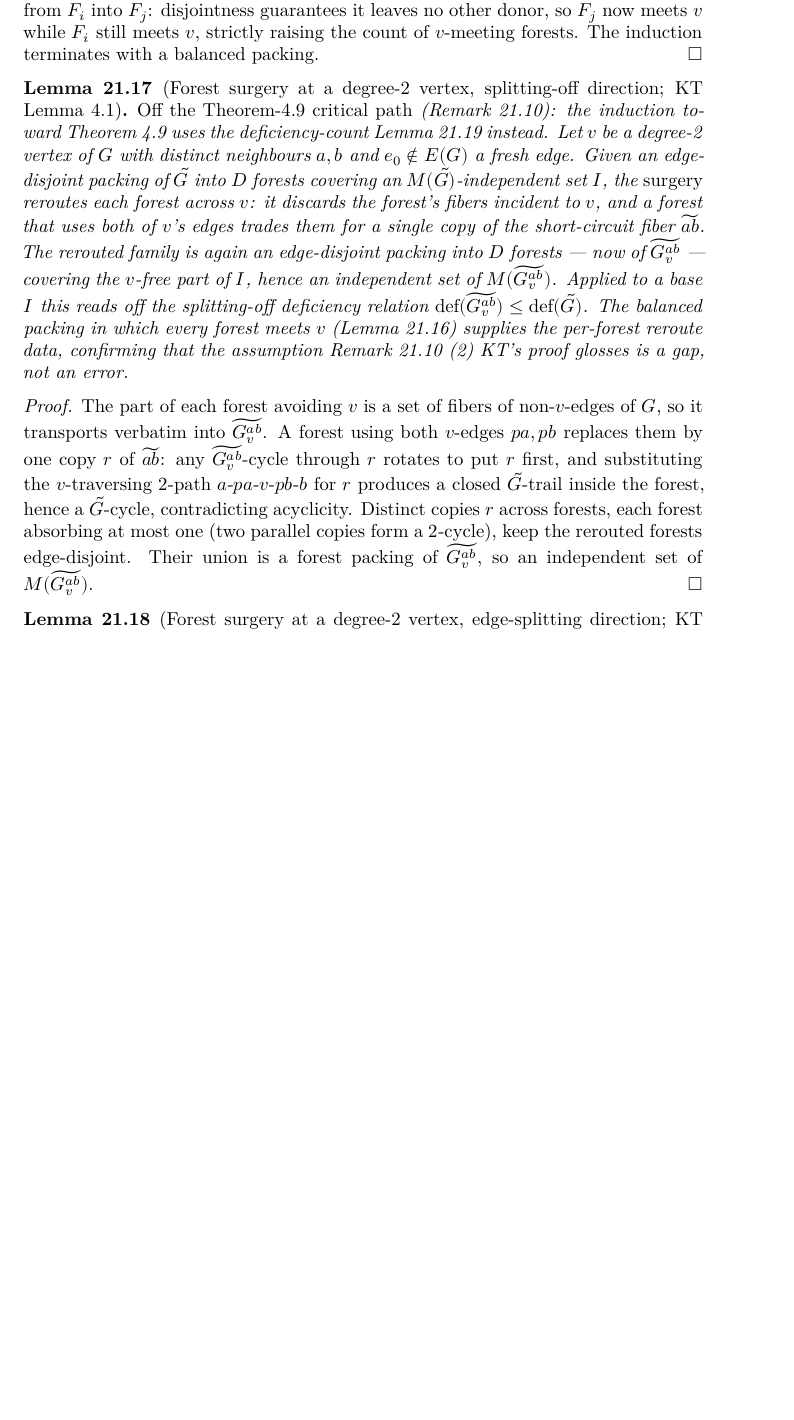
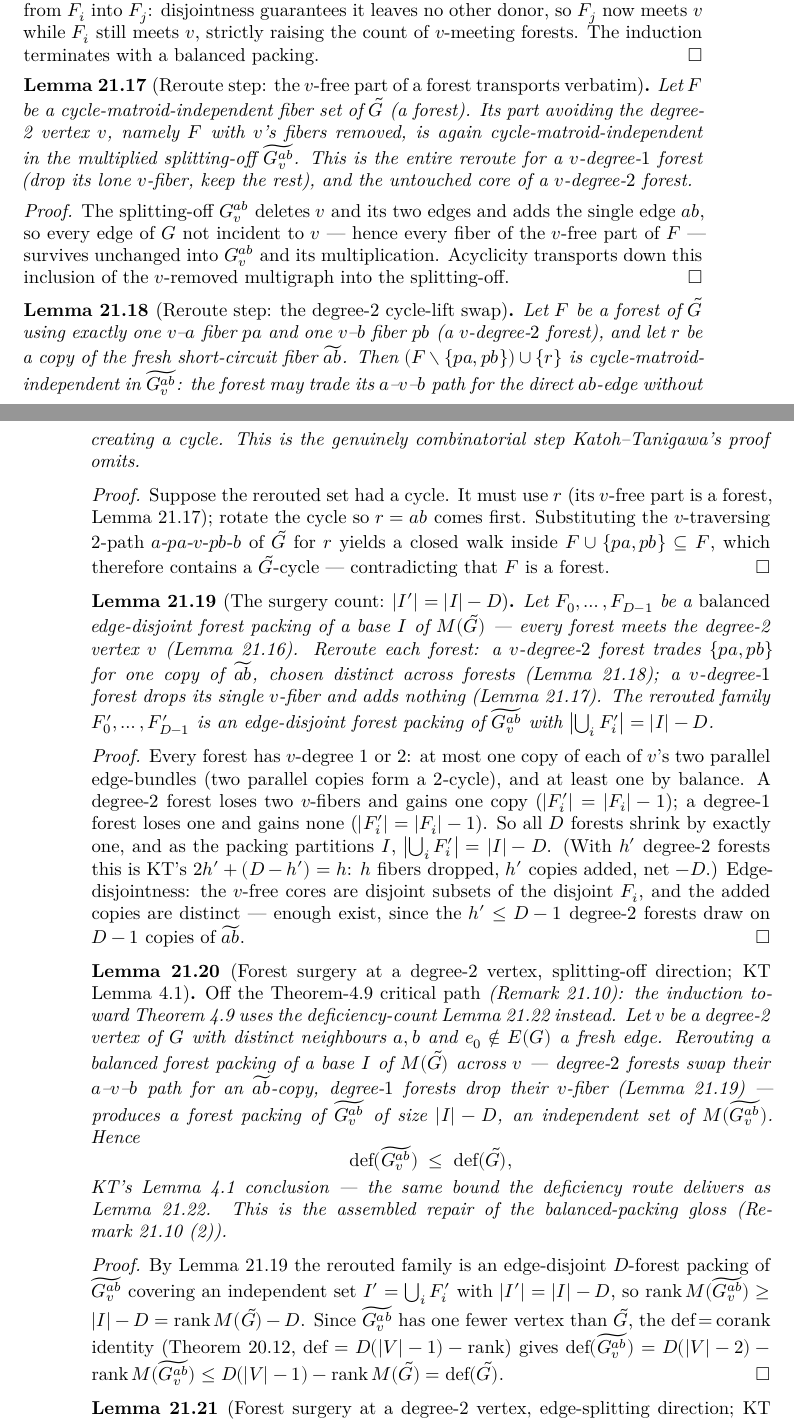
Before and after one commit to bryangingechen/CombinatorialRigidity, a LaTeX paper (blueprint/src/print.tex, which reads blueprint/src/chapter/molecular-induction.tex): part of page 83 of 89 before the commit and two parts of pages 83 and 84 of 90 after it, the two joined at a grey line, cut so that both start at the same text, the shorter picture padded with empty space. Compiled offline with XeLaTeX.

Commit message:
docs(phase20): revert forest-surgery-split over-claim; spec corrected surgery in blueprint
The c3df62f green flip of lem:forest-surgery-split was an over-claim;
reverted to red. Graph.forest_surgery_split is VACUOUS — hr_inj demands
an injection Fin (bodyBarDim n) ↪ {e₀} × Fin (bodyHingeMult n), but
bodyHingeMult n = bodyBarDim n - 1, a strictly smaller codomain — and
its hreroute hypothesis assumes away the d^f(v)=1 forests a balanced
base packing necessarily contains (only D-1 copies of each v-edge for
D forests). The theorem proves nothing; no node pins it now.

This is a planning/exposition commit (no Lean formalization of the
corrected result — that is step 2). Since we are correcting a proof in
the literature with no source to lean on, the key steps are promoted to
first-class blueprint nodes:

- rem:kt-lemma-41 layer (2) expanded to the two-part repair: (i) a
  balanced packing exists (counting + redistribution, green); (ii) the
  reroute itself, with the d^f(v)=1 vs d^f(v)=2 split and the |I'|=|I|-D
  count made explicit.
- New green nodes lem:reroute-vfree-transport
  (isAcyclicSet_splitOff_of_diff_fiberAtVertex) and lem:reroute-cycle-lift
  (isAcyclicSet_splitOff_reroute) for the two per-forest acyclicity steps.
- New red node lem:forest-surgery-count (|I'|=|I|-D: d^f=2 forests swap
  for one ã̃b-copy, d^f=1 forests drop their v-fiber with no copy, balance
  ⟹ every forest shrinks by one).
- lem:forest-surgery-split restated (red) to conclude def(G̃ᵥᵃᵇ) ≤ def(G̃)
  via def=corank, \uses the step nodes + the count.

Graph.forest_surgery_split kept (unpinned, loud ⚠ docstring) only so the
commit stays build-green; step 2 replaces it. notes/Phase20.md gets a
## CORRECTION section (authoritative) + fixes to the stale GREEN claims
in the status header, checklist, current-state, and hand-off.

Gates: lake build warning-clean; blueprint/verify.sh (bp+web+checkdecls)
all green (new \lean pins resolve); \uses/\cref all defined.

Co-Authored-By: Claude Opus 4.8 (1M context) <noreply@anthropic.com>

```diff
--- a/blueprint/src/chapter/molecular-induction.tex
+++ b/blueprint/src/chapter/molecular-induction.tex
@@ -457,41 +482,103 @@ instead by a direct deficiency-count argument
   packing.
 \end{proof}
 
+\begin{lemma}[Reroute step: the $v$-free part of a forest transports verbatim]
+  \label{lem:reroute-vfree-transport}
+  \lean{Graph.isAcyclicSet_splitOff_of_diff_fiberAtVertex}
+  \leanok
+  \uses{def:graph-operations, def:matroid-MG}
+  Let $F$ be a cycle-matroid-independent fiber set of $\tilde G$ (a forest).
+  Its part avoiding the degree-2 vertex $v$, namely $F$ with $v$'s fibers
+  removed, is again cycle-matroid-independent in the multiplied splitting-off
+  $\widetilde{G_v^{ab}}$. This is the entire reroute for a $v$-degree-$1$ forest
+  (drop its lone $v$-fiber, keep the rest), and the untouched core of a
+  $v$-degree-$2$ forest.
+\end{lemma}
+\begin{proof}
+  \leanok
+  The splitting-off $G_v^{ab}$ deletes $v$ and its two edges and adds the single
+  edge $ab$, so every edge of $G$ not incident to $v$ --- hence every fiber of
+  the $v$-free part of $F$ --- survives unchanged into $G_v^{ab}$ and its
+  multiplication. Acyclicity transports down this inclusion of the $v$-removed
+  multigraph into the splitting-off.
+\end{proof}
+
+\begin{lemma}[Reroute step: the degree-2 cycle-lift swap]
+  \label{lem:reroute-cycle-lift}
+  \lean{Graph.isAcyclicSet_splitOff_reroute}
+  \leanok
+  \uses{def:graph-operations, def:matroid-MG, lem:reroute-vfree-transport}
+  Let $F$ be a forest of $\tilde G$ using exactly one $v$--$a$ fiber $pa$ and one
+  $v$--$b$ fiber $pb$ (a $v$-degree-$2$ forest), and let $r$ be a copy of the
+  fresh short-circuit fiber $\widetilde{ab}$. Then $(F \setminus \{pa, pb\}) \cup
+  \{r\}$ is cycle-matroid-independent in $\widetilde{G_v^{ab}}$: the forest may
+  trade its $a$--$v$--$b$ path for the direct $ab$-edge without creating a cycle.
+  This is the genuinely combinatorial step Katoh--Tanigawa's proof omits.
+\end{lemma}
+\begin{proof}
+  \leanok
+  Suppose the rerouted set had a cycle. It must use $r$ (its $v$-free part is a
+  forest, \cref{lem:reroute-vfree-transport}); rotate the cycle so $r = ab$ comes
+  first. Substituting the $v$-traversing $2$-path $a$-$pa$-$v$-$pb$-$b$ of
+  $\tilde G$ for $r$ yields a closed walk inside $F \cup \{pa, pb\} \subseteq F$,
+  which therefore contains a $\tilde G$-cycle --- contradicting that $F$ is a
+  forest.
+\end{proof}
+
+\begin{lemma}[The surgery count: $|I'| = |I| - D$]
+  \label{lem:forest-surgery-count}
+  \uses{def:graph-operations, def:matroid-MG, lem:balanced-forest-packing, lem:reroute-cycle-lift, lem:reroute-vfree-transport}
+  Let $F_0, \dots, F_{D-1}$ be a \emph{balanced} edge-disjoint forest packing of a
+  base $I$ of $M(\tilde G)$ --- every forest meets the degree-2 vertex $v$
+  (\cref{lem:balanced-forest-packing}). Reroute each forest: a $v$-degree-$2$
+  forest trades $\{pa, pb\}$ for one copy of $\widetilde{ab}$, chosen distinct
+  across forests (\cref{lem:reroute-cycle-lift}); a $v$-degree-$1$ forest drops
+  its single $v$-fiber and adds nothing (\cref{lem:reroute-vfree-transport}). The
+  rerouted family $F'_0, \dots, F'_{D-1}$ is an edge-disjoint forest packing of
+  $\widetilde{G_v^{ab}}$ with $\bigl|\bigcup_i F'_i\bigr| = |I| - D$.
+\end{lemma}
+\begin{proof}
+  Every forest has $v$-degree $1$ or $2$: at most one copy of each of $v$'s two
+  parallel edge-bundles (two parallel copies form a $2$-cycle), and at least one
+  by balance. A degree-$2$ forest loses two $v$-fibers and gains one copy
+  ($|F'_i| = |F_i| - 1$); a degree-$1$ forest loses one and gains none ($|F'_i| =
+  |F_i| - 1$). So all $D$ forests shrink by exactly one, and as the packing
+  partitions $I$, $\bigl|\bigcup_i F'_i\bigr| = |I| - D$. (With $h'$ degree-$2$
+  forests this is KT's $2h' + (D - h') = h$: $h$ fibers dropped, $h'$ copies
+  added, net $-D$.) Edge-disjointness: the $v$-free cores are disjoint subsets of
+  the disjoint $F_i$, and the added copies are distinct --- enough exist, since
+  the $h' \le D - 1$ degree-$2$ forests draw on $D - 1$ copies of $\widetilde{ab}$.
+\end{proof}
+
 \begin{lemma}[Forest surgery at a degree-2 vertex, splitting-off direction; KT Lemma 4.1]
   \label{lem:forest-surgery-split}
-  \lean{Graph.forest_surgery_split}
-  \leanok
-  \uses{def:graph-operations, def:matroid-MG, lem:forest-packing-decomp, lem:balanced-forest-packing, lem:splitoff-deficiency, rem:kt-lemma-41}
+  \uses{def:graph-operations, def:matroid-MG, thm:def-eq-corank, lem:balanced-forest-packing, lem:reroute-cycle-lift, lem:reroute-vfree-transport, lem:forest-surgery-count, lem:splitoff-deficiency, rem:kt-lemma-41}
   \emph{Off the Theorem-4.9 critical path} (\cref{rem:kt-lemma-41}): the
   induction toward Theorem~4.9 uses the deficiency-count
   \cref{lem:splitoff-deficiency} instead. Let $v$ be a degree-2 vertex of $G$
-  with distinct neighbours $a, b$ and $e_0 \notin E(G)$ a fresh edge. Given an
-  edge-disjoint packing of $\tilde G$ into $D$ forests covering an
-  $M(\tilde G)$-independent set $I$, the \emph{surgery} reroutes each forest
-  across $v$: it discards the forest's fibers incident to $v$, and a forest that
-  uses both of $v$'s edges trades them for a single copy of the short-circuit
-  fiber $\widetilde{ab}$. The rerouted family is again an edge-disjoint packing
-  into $D$ forests --- now of $\widetilde{G_v^{ab}}$ --- covering the $v$-free
-  part of $I$, hence an independent set of $M(\widetilde{G_v^{ab}})$. Applied to
-  a base $I$ this reads off the splitting-off deficiency relation
-  $\operatorname{def}(\widetilde{G_v^{ab}}) \le \operatorname{def}(\tilde G)$.
-  The balanced packing in which every forest meets $v$
-  (\cref{lem:balanced-forest-packing}) supplies the per-forest reroute data,
-  confirming that the assumption \cref{rem:kt-lemma-41}~(2) KT's proof glosses is
-  a gap, not an error.
+  with distinct neighbours $a, b$ and $e_0 \notin E(G)$ a fresh edge. Rerouting a
+  balanced forest packing of a base $I$ of $M(\tilde G)$ across $v$ --- degree-$2$
+  forests swap their $a$--$v$--$b$ path for an $\widetilde{ab}$-copy, degree-$1$
+  forests drop their $v$-fiber (\cref{lem:forest-surgery-count}) --- produces a
+  forest packing of $\widetilde{G_v^{ab}}$ of size $|I| - D$, an independent set
+  of $M(\widetilde{G_v^{ab}})$. Hence
+  \[
+    \operatorname{def}(\widetilde{G_v^{ab}}) \;\le\; \operatorname{def}(\tilde G),
+  \]
+  KT's Lemma~4.1 conclusion --- the same bound the deficiency route delivers as
+  \cref{lem:splitoff-deficiency}. This is the assembled repair of the
+  balanced-packing gloss (\cref{rem:kt-lemma-41}~(2)).
 \end{lemma}
 \begin{proof}
-  \leanok
-  The part of each forest avoiding $v$ is a set of fibers of non-$v$-edges of
-  $G$, so it transports verbatim into $\widetilde{G_v^{ab}}$. A forest using
-  both $v$-edges $pa, pb$ replaces them by one copy $r$ of $\widetilde{ab}$:
-  any $\widetilde{G_v^{ab}}$-cycle through $r$ rotates to put $r$ first, and
-  substituting the $v$-traversing $2$-path $a$-$pa$-$v$-$pb$-$b$ for $r$
-  produces a closed $\tilde G$-trail inside the forest, hence a $\tilde
-  G$-cycle, contradicting acyclicity. Distinct copies $r$ across forests, each
-  forest absorbing at most one (two parallel copies form a $2$-cycle), keep the
-  rerouted forests edge-disjoint. Their union is a forest packing of
-  $\widetilde{G_v^{ab}}$, so an independent set of $M(\widetilde{G_v^{ab}})$.
+  By \cref{lem:forest-surgery-count} the rerouted family is an edge-disjoint
+  $D$-forest packing of $\widetilde{G_v^{ab}}$ covering an independent set $I' =
+  \bigcup_i F'_i$ with $|I'| = |I| - D$, so $\operatorname{rank}
+  M(\widetilde{G_v^{ab}}) \ge |I| - D = \operatorname{rank} M(\tilde G) - D$.
+  Since $\widetilde{G_v^{ab}}$ has one fewer vertex than $\tilde G$, the
+  def\,$=$\,corank identity (\cref{thm:def-eq-corank}, $\operatorname{def} =
+  D(|V| - 1) - \operatorname{rank}$) gives $\operatorname{def}(\widetilde{G_v^{ab}})
+  = D(|V| - 2) - \operatorname{rank} M(\widetilde{G_v^{ab}}) \le D(|V| - 1) -
+  \operatorname{rank} M(\tilde G) = \operatorname{def}(\tilde G)$.
 \end{proof}
 
 \begin{lemma}[Forest surgery at a degree-2 vertex, edge-splitting direction; KT Lemma 4.2]
```
Also changed, not shown: notes/Phase20.md (+70 -45 lines), blueprint/src/chapter/molecular-induction.tex (73 more changed lines), 1 other file.
